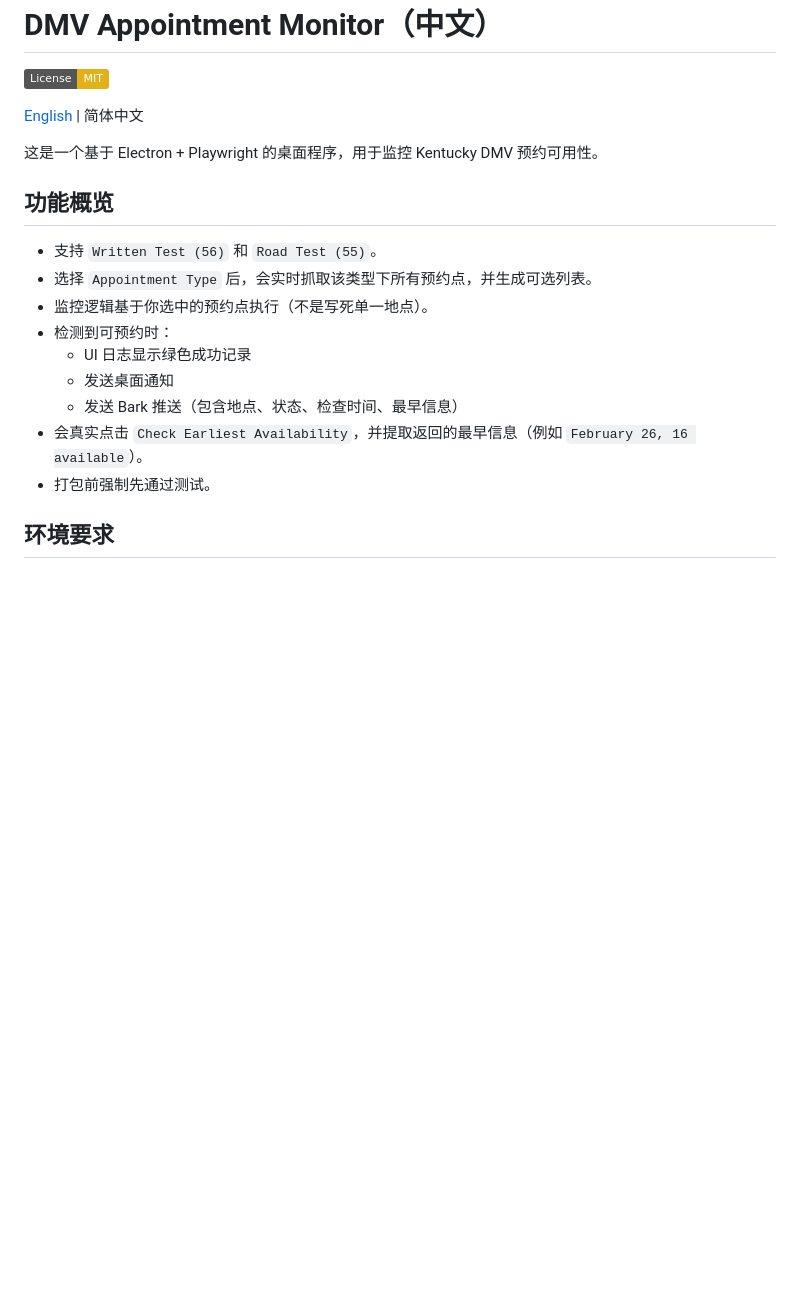
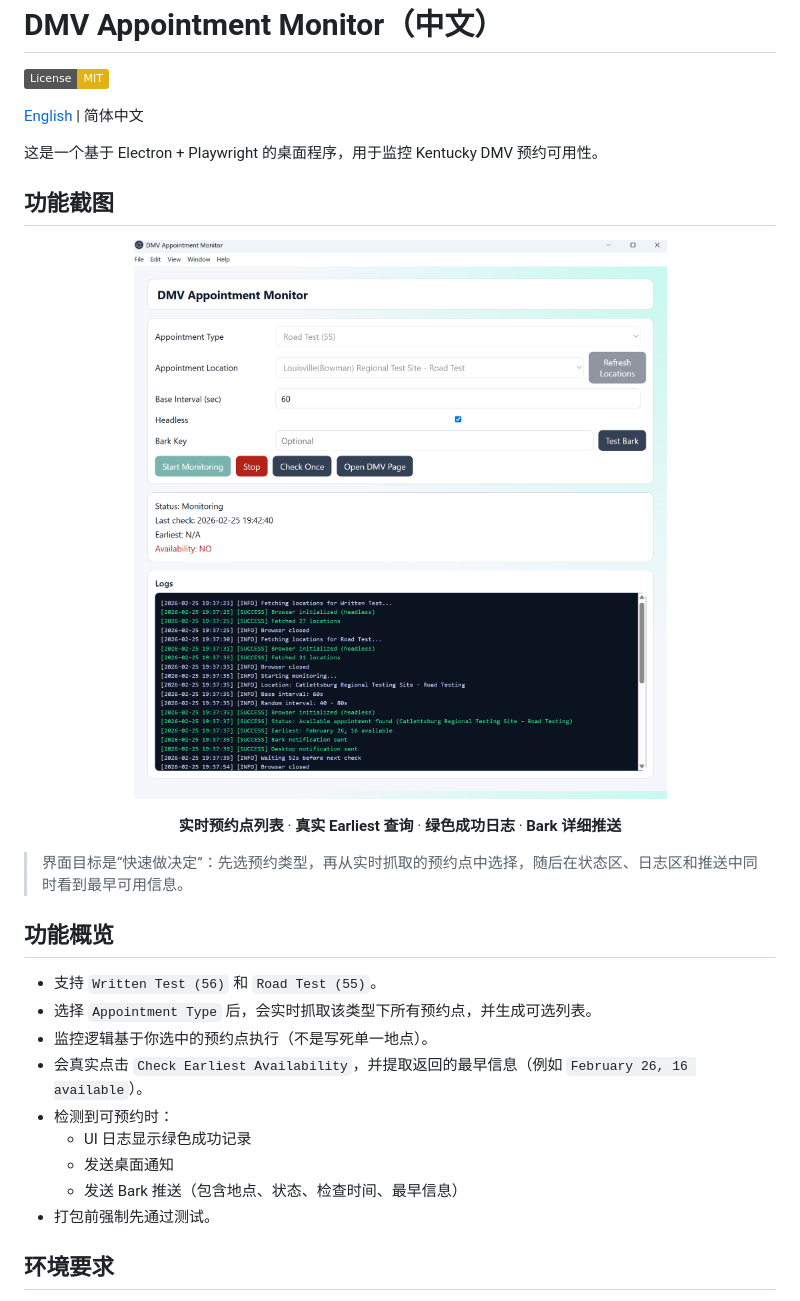
Before and after one commit to agecspnt/louisville-dmv-appointment-monitor, a Markdown page: README.zh-CN.md, the part around the change. Drawn GitHub-style; pictures changed too: docs/images/app-screenshot.png (added); badges without logos; blank space fills up the shorter version.

```diff
--- a/README.zh-CN.md
+++ b/README.zh-CN.md
@@ -6,16 +6,28 @@
 
 这是一个基于 Electron + Playwright 的桌面程序，用于监控 Kentucky DMV 预约可用性。
 
+## 功能截图
+
+<p align="center">
+  <img src="./docs/images/app-screenshot.png" alt="DMV Appointment Monitor 功能截图" width="1100" />
+</p>
+
+<p align="center">
+  <strong>实时预约点列表</strong> · <strong>真实 Earliest 查询</strong> · <strong>绿色成功日志</strong> · <strong>Bark 详细推送</strong>
+</p>
+
+> 界面目标是“快速做决定”：先选预约类型，再从实时抓取的预约点中选择，随后在状态区、日志区和推送中同时看到最早可用信息。
+
 ## 功能概览
 
 - 支持 `Written Test (56)` 和 `Road Test (55)`。
 - 选择 `Appointment Type` 后，会实时抓取该类型下所有预约点，并生成可选列表。
 - 监控逻辑基于你选中的预约点执行（不是写死单一地点）。
+- 会真实点击 `Check Earliest Availability`，并提取返回的最早信息（例如 `February 26, 16 available`）。
 - 检测到可预约时：
   - UI 日志显示绿色成功记录
   - 发送桌面通知
   - 发送 Bark 推送（包含地点、状态、检查时间、最早信息）
-- 会真实点击 `Check Earliest Availability`，并提取返回的最早信息（例如 `February 26, 16 available`）。
 - 打包前强制先通过测试。
 
 ## 环境要求
```
Also changed, not shown: README.md (+13 -1 lines).
